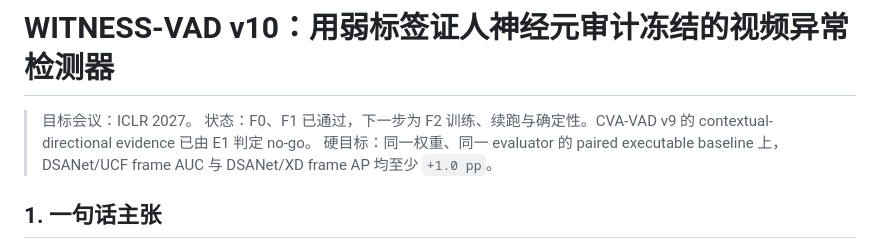
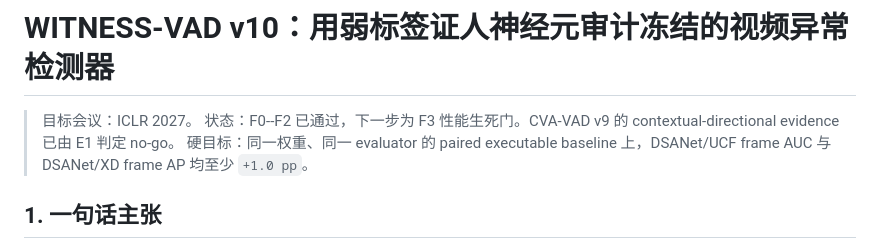
Before and after one commit to hcrisCopy/vadmy_code, a Markdown page: docs/witness-vad-final-v10-iclr-2026-09-02.md, the part around the change. Drawn GitHub-style.

```diff
--- a/docs/witness-vad-final-v10-iclr-2026-09-02.md
+++ b/docs/witness-vad-final-v10-iclr-2026-09-02.md
@@ -1,7 +1,7 @@
 # WITNESS-VAD v10：用弱标签证人神经元审计冻结的视频异常检测器
 
 > 目标会议：ICLR 2027。
-> 状态：F0、F1 已通过，下一步为 F2 训练、续跑与确定性。CVA-VAD v9 的 contextual-directional evidence 已由 E1 判定 no-go。
+> 状态：F0--F2 已通过，下一步为 F3 性能生死门。CVA-VAD v9 的 contextual-directional evidence 已由 E1 判定 no-go。
 > 硬目标：同一权重、同一 evaluator 的 paired executable baseline 上，DSANet/UCF frame AUC 与 DSANet/XD frame AP 均至少 `+1.0 pp`。
 
 ## 1. 一句话主张
```
Also changed, not shown: docs/witness-vad-build-ablation-guide-2026-09-02.md (+31 -1 lines).
